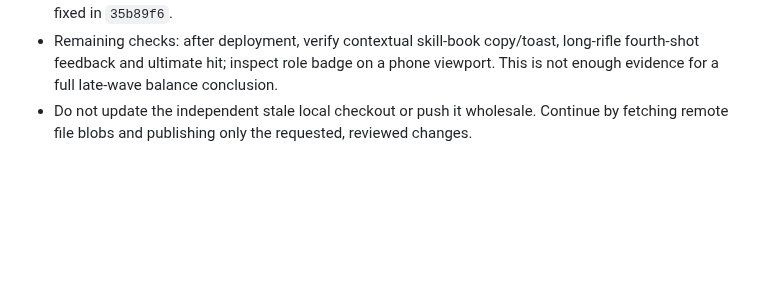
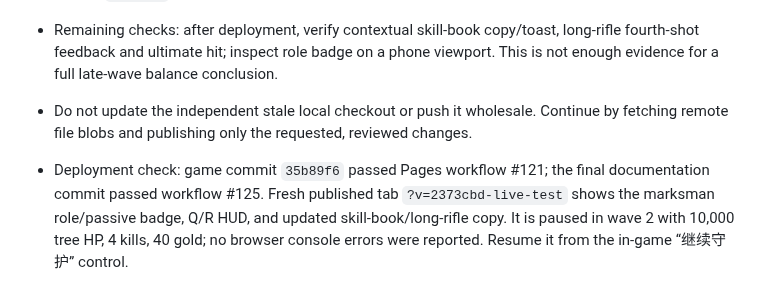
Before and after one commit to DrGWC/last-grove-game, a Markdown page: docs/CODEX_CONTINUATION.md, the part around the change. Rendered like a GitHub page; blank space fills up the shorter version.

Commit message:
Record published marksman verification

```diff
--- a/docs/CODEX_CONTINUATION.md
+++ b/docs/CODEX_CONTINUATION.md
@@ -248,3 +248,6 @@ Published build `2a2b94c` verified in fresh run: wave 1 cleared at 1:52 with tre
 - Live preview test, marksman form: wave 1 cleared with 4 kills and tree at 10,000; at wave 2/5 the tree was 9,105, east wall was broken, and 8 enemies were defeated. Purchased the 26-gold ultimate; HUD showed R 穿林狙击 / 自动释放. Shop text and unlock toast were stale at the time of this test and are fixed in `35b89f6`.
 - Remaining checks: after deployment, verify contextual skill-book copy/toast, long-rifle fourth-shot feedback and ultimate hit; inspect role badge on a phone viewport. This is not enough evidence for a full late-wave balance conclusion.
 - Do not update the independent stale local checkout or push it wholesale. Continue by fetching remote file blobs and publishing only the requested, reviewed changes.
+
+
+- Deployment check: game commit `35b89f6` passed Pages workflow #121; the final documentation commit passed workflow #125. Fresh published tab `?v=2373cbd-live-test` shows the marksman role/passive badge, Q/R HUD, and updated skill-book/long-rifle copy. It is paused in wave 2 with 10,000 tree HP, 4 kills, 40 gold; no browser console errors were reported. Resume it from the in-game “继续守护” control.
```
